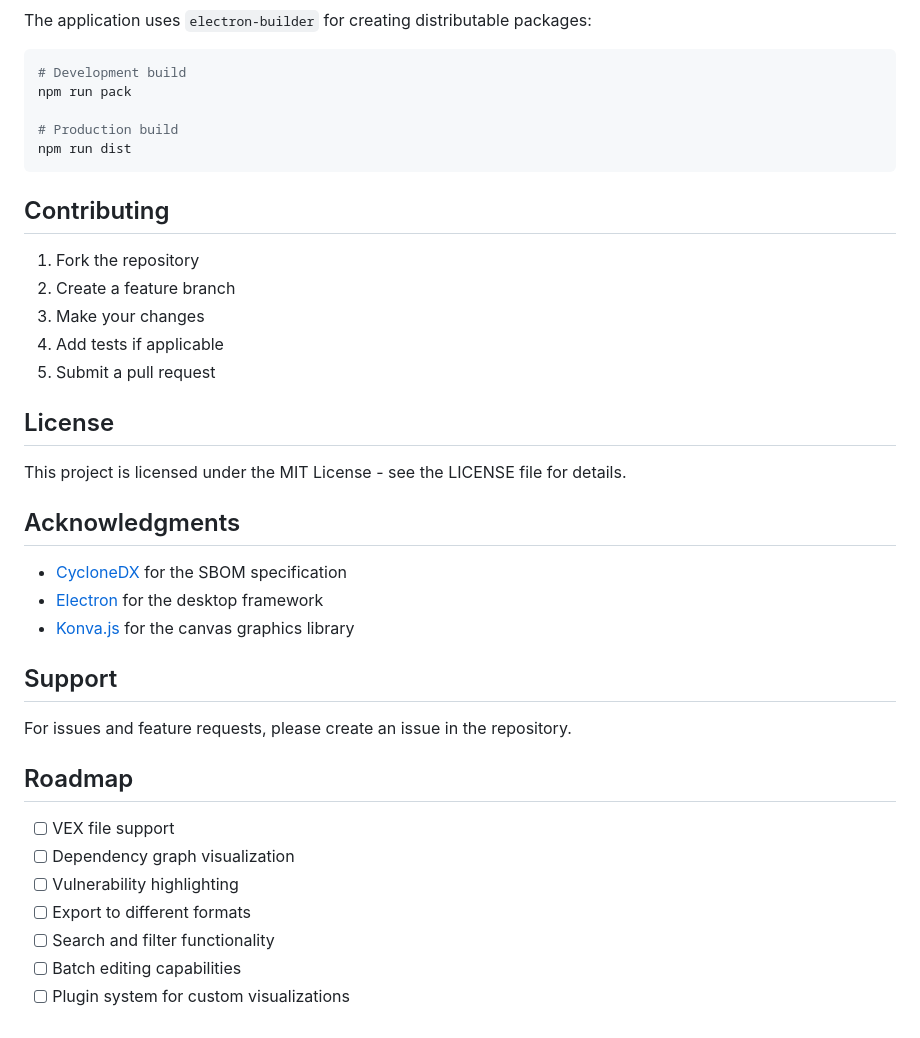
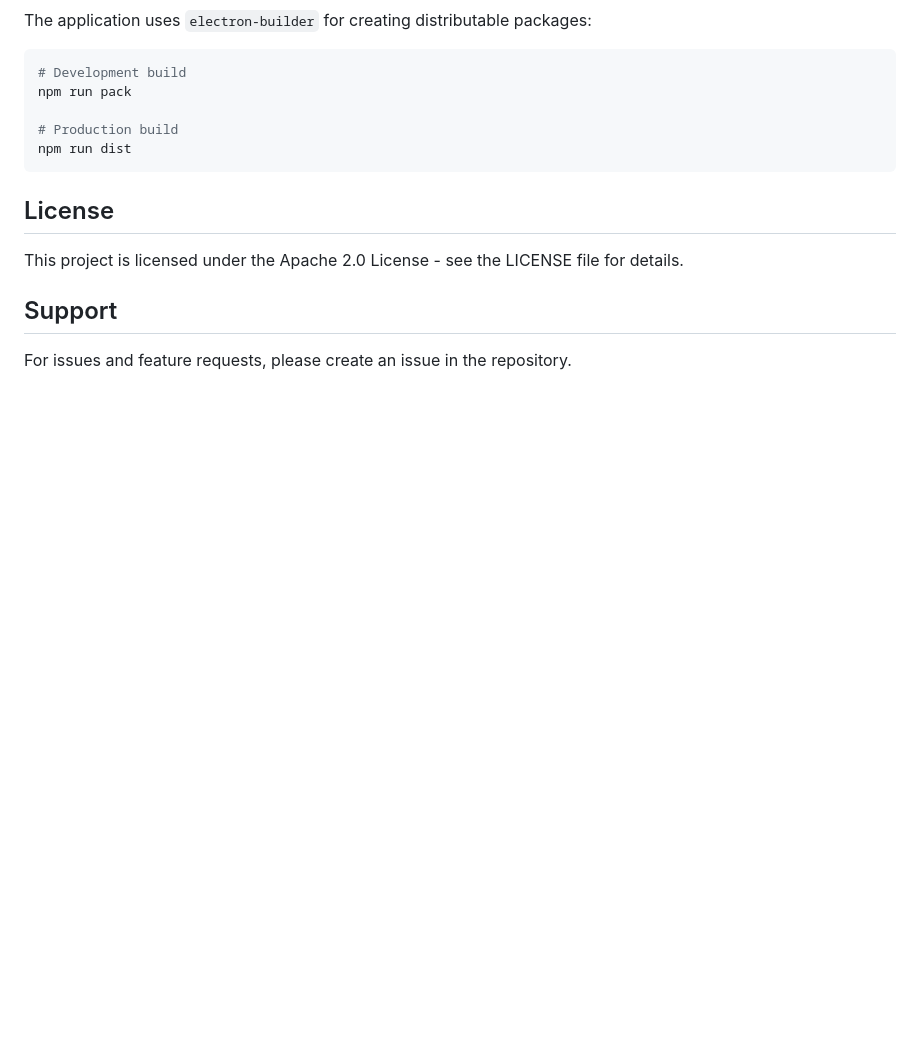
Before and after one commit to Betim-Hodza/heimdall-viewer, a Markdown page: README.md, the part around the change. Drawn GitHub-style; blank space fills up the shorter version.

````diff
--- a/README.md
+++ b/README.md
@@ -191,34 +191,10 @@ npm run pack
 npm run dist
 ```
 
-## Contributing
-
-1. Fork the repository
-2. Create a feature branch
-3. Make your changes
-4. Add tests if applicable
-5. Submit a pull request
-
 ## License
 
-This project is licensed under the MIT License - see the LICENSE file for details.
-
-## Acknowledgments
-
-- [CycloneDX](https://cyclonedx.org/) for the SBOM specification
-- [Electron](https://www.electronjs.org/) for the desktop framework
-- [Konva.js](https://konvajs.org/) for the canvas graphics library
+This project is licensed under the Apache 2.0 License - see the LICENSE file for details.
 
 ## Support
 
 For issues and feature requests, please create an issue in the repository.
-
-## Roadmap
-
-- [ ] VEX file support
-- [ ] Dependency graph visualization
-- [ ] Vulnerability highlighting
-- [ ] Export to different formats
-- [ ] Search and filter functionality
-- [ ] Batch editing capabilities
-- [ ] Plugin system for custom visualizations
````
